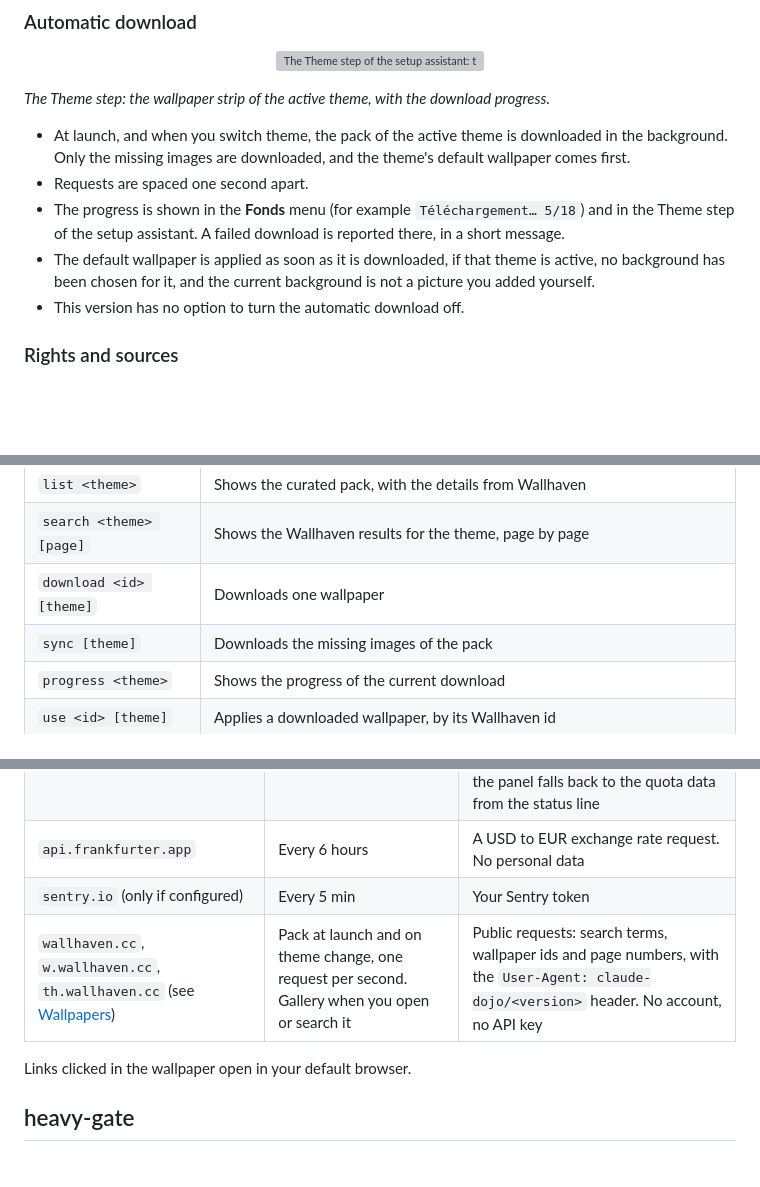
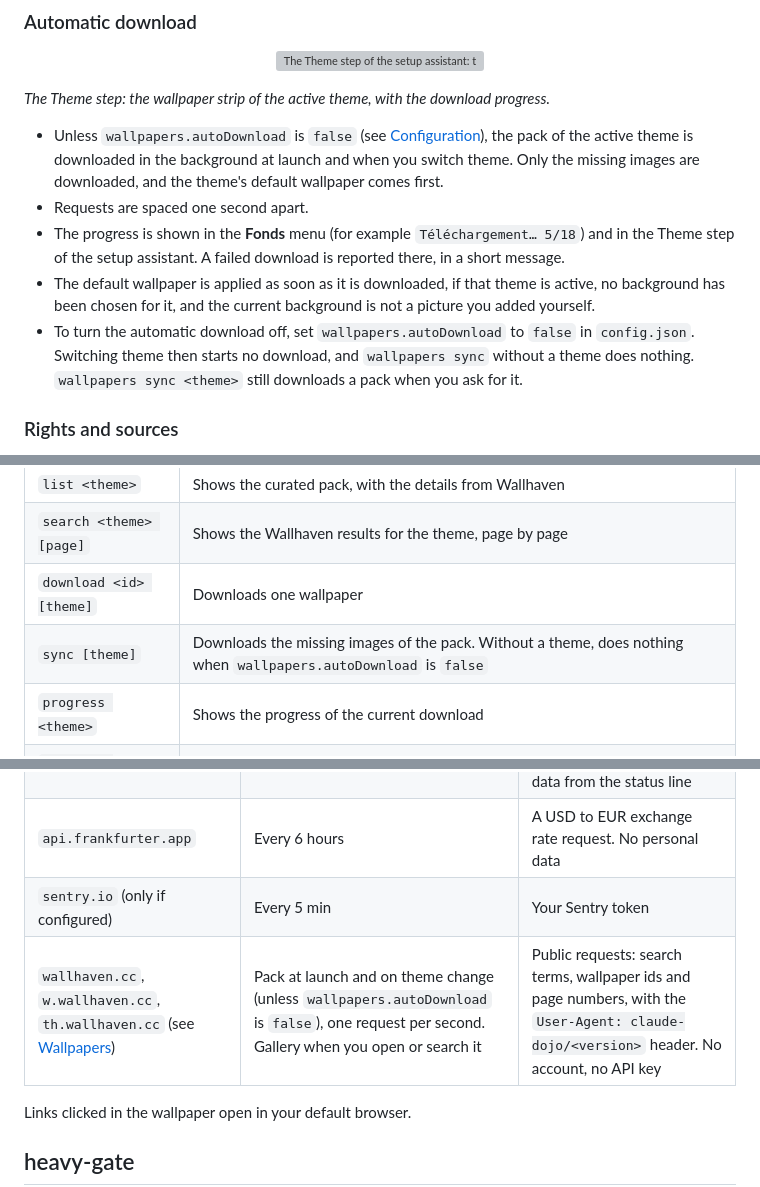
Before and after one commit to gtko/claude-dojo, a Markdown page: README.md, 3 parts joined by grey strips. GitHub-like rendering; blank space fills up the shorter version; grey boxes are pictures that could not be loaded.

Commit message:
docs: option autoDownload et telechargement automatique
Co-Authored-By: Claude Sonnet 5.5 <noreply@anthropic.com>

```diff
--- a/README.md
+++ b/README.md
@@ -248,11 +248,11 @@ Each theme has a curated pack of wallpapers from [Wallhaven](https://wallhaven.c
 
 *The Theme step: the wallpaper strip of the active theme, with the download progress.*
 
-- At launch, and when you switch theme, the pack of the active theme is downloaded in the background. Only the missing images are downloaded, and the theme's default wallpaper comes first.
+- Unless `wallpapers.autoDownload` is `false` (see [Configuration](#configuration)), the pack of the active theme is downloaded in the background at launch and when you switch theme. Only the missing images are downloaded, and the theme's default wallpaper comes first.
 - Requests are spaced one second apart.
 - The progress is shown in the **Fonds** menu (for example `Téléchargement… 5/18`) and in the Theme step of the setup assistant. A failed download is reported there, in a short message.
 - The default wallpaper is applied as soon as it is downloaded, if that theme is active, no background has been chosen for it, and the current background is not a picture you added yourself.
-- This version has no option to turn the automatic download off.
+- To turn the automatic download off, set `wallpapers.autoDownload` to `false` in `config.json`. Switching theme then starts no download, and `wallpapers sync` without a theme does nothing. `wallpapers sync <theme>` still downloads a pack when you ask for it.
 
 ### Rights and sources
 
@@ -274,7 +274,7 @@ Each theme has a curated pack of wallpapers from [Wallhaven](https://wallhaven.c
 | `list <theme>` | Shows the curated pack, with the details from Wallhaven |
 | `search <theme> [page]` | Shows the Wallhaven results for the theme, page by page |
 | `download <id> [theme]` | Downloads one wallpaper |
-| `sync [theme]` | Downloads the missing images of the pack |
+| `sync [theme]` | Downloads the missing images of the pack. Without a theme, does nothing when `wallpapers.autoDownload` is `false` |
 | `progress <theme>` | Shows the progress of the current download |
 | `use <id> [theme]` | Applies a downloaded wallpaper, by its Wallhaven id |
 | `use <file>` | Applies a file from the gallery, or a picture of your own, which is copied as with `set-background` |
@@ -439,7 +440,7 @@ These are the only network destinations used by the collector and the wallpaper
 | `api.anthropic.com` | Quota every 5 min | Your Claude Code OAuth token, to read subscription quotas. This endpoint is undocumented: if it fails, the panel falls back to the quota data from the status line |
 | `api.frankfurter.app` | Every 6 hours | A USD to EUR exchange rate request. No personal data |
 | `sentry.io` (only if configured) | Every 5 min | Your Sentry token |
-| `wallhaven.cc`, `w.wallhaven.cc`, `th.wallhaven.cc` (see [Wallpapers](#wallpapers)) | Pack at launch and on theme change, one request per second. Gallery when you open or search it | Public requests: search terms, wallpaper ids and page numbers, with the `User-Agent: claude-dojo/<version>` header. No account, no API key |
+| `wallhaven.cc`, `w.wallhaven.cc`, `th.wallhaven.cc` (see [Wallpapers](#wallpapers)) | Pack at launch and on theme change (unless `wallpapers.autoDownload` is `false`), one request per second. Gallery when you open or search it | Public requests: search terms, wallpaper ids and page numbers, with the `User-Agent: claude-dojo/<version>` header. No account, no API key |
 
 Links clicked in the wallpaper open in your default browser.
 
```
Also changed, not shown: other parts of README.md (+2 -1 lines).
